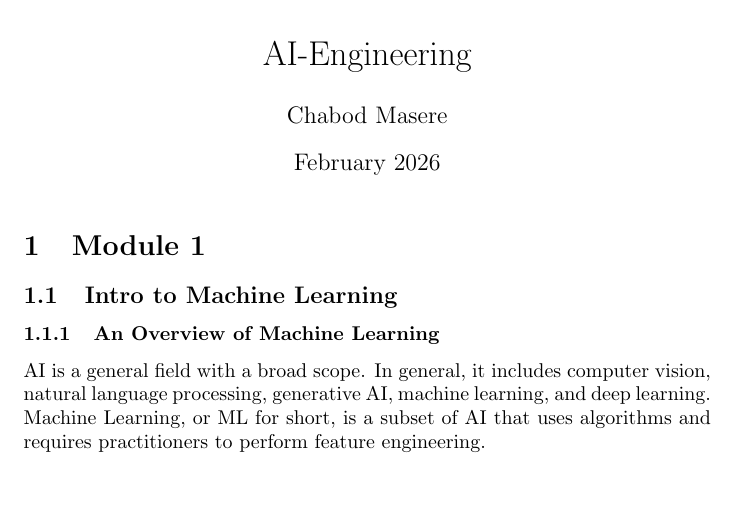
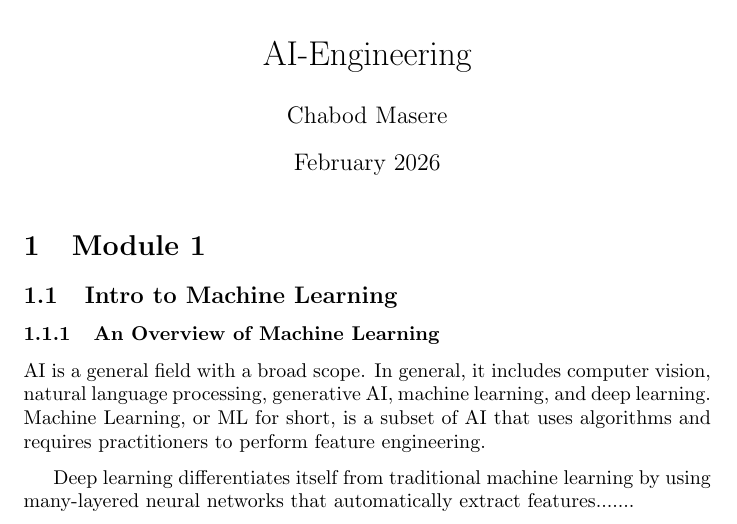
Before and after one commit to chabodmasere/IBM-AI-Engineering, a LaTeX document (main.tex): part of the page, cut so that both start at the same text, the shorter picture padded with empty space. Compiled offline with pdfLaTeX.

Commit message:
Minor omissions

```diff
--- a/main.tex
+++ b/main.tex
@@ -19,6 +19,10 @@
 \subsubsection{An Overview of Machine Learning}
 AI is a general field with a broad scope. In general, it includes computer vision, natural language processing, generative AI, machine learning, and deep learning. Machine Learning, or ML for short, is a subset of AI that uses algorithms and requires practitioners to perform feature engineering.
 
+\vspace{2mm}
+
+Deep learning differentiates itself from traditional machine learning by using many-layered neural networks that automatically extract features.......
+
 
 
 \end{document}
```
